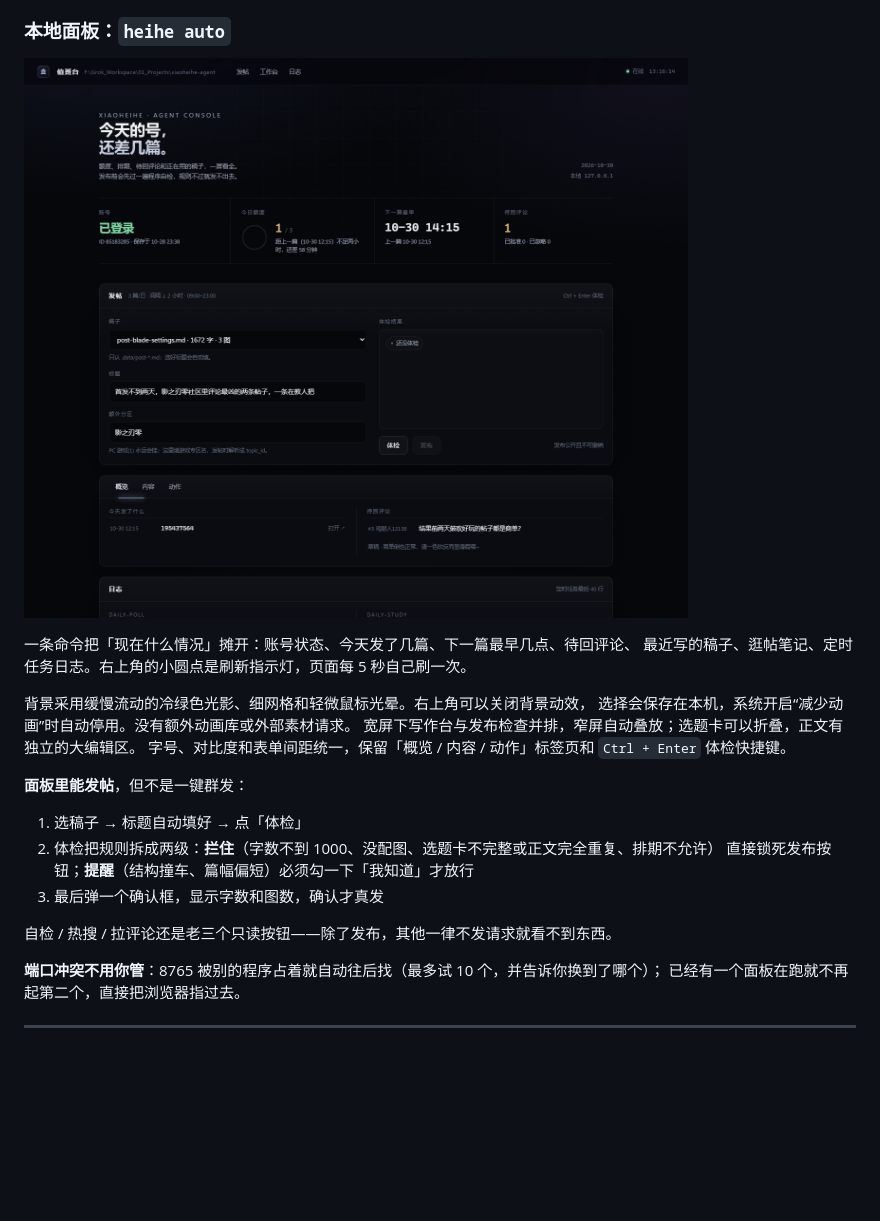
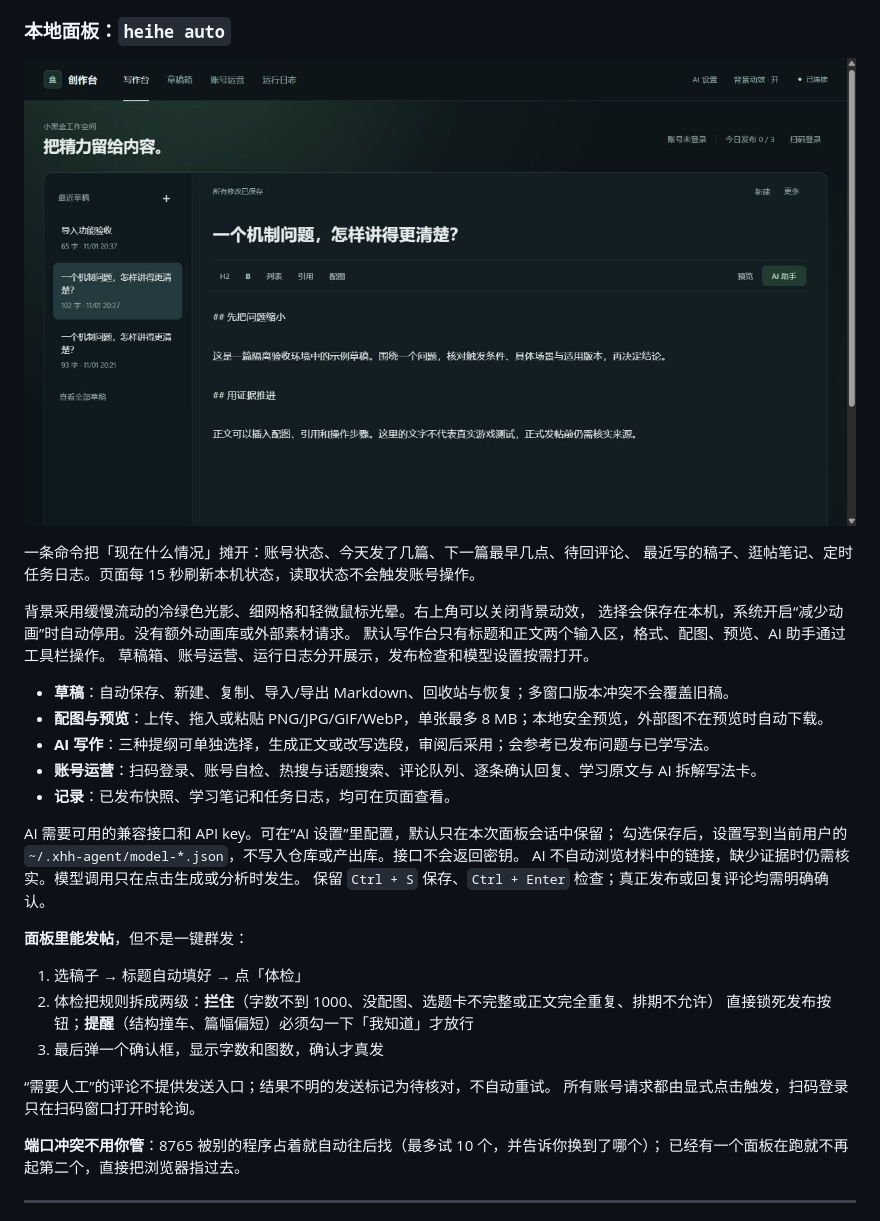
Before and after one commit to ylty1516/xiaoheihe-agent, a Markdown page: README.md, the part around the change. Drawn GitHub-style; pictures changed too: docs/images/webui.png; blank space fills up the shorter version.

```diff
--- a/README.md
+++ b/README.md
@@ -26,12 +26,23 @@ xhh publish --md 稿子.md --title "标题" --tag 1 --yes
 ![本地面板](docs/images/webui.png)
 
 一条命令把「现在什么情况」摊开：账号状态、今天发了几篇、下一篇最早几点、待回评论、
-最近写的稿子、逛帖笔记、定时任务日志。右上角的小圆点是刷新指示灯，页面每 5 秒自己刷一次。
+最近写的稿子、逛帖笔记、定时任务日志。页面每 15 秒刷新本机状态，读取状态不会触发账号操作。
 
 背景采用缓慢流动的冷绿色光影、细网格和轻微鼠标光晕。右上角可以关闭背景动效，
 选择会保存在本机，系统开启“减少动画”时自动停用。没有额外动画库或外部素材请求。
-宽屏下写作台与发布检查并排，窄屏自动叠放；选题卡可以折叠，正文有独立的大编辑区。
-字号、对比度和表单间距统一，保留「概览 / 内容 / 动作」标签页和 `Ctrl + Enter` 体检快捷键。
+默认写作台只有标题和正文两个输入区，格式、配图、预览、AI 助手通过工具栏操作。
+草稿箱、账号运营、运行日志分开展示，发布检查和模型设置按需打开。
+
+- **草稿**：自动保存、新建、复制、导入/导出 Markdown、回收站与恢复；多窗口版本冲突不会覆盖旧稿。
+- **配图与预览**：上传、拖入或粘贴 PNG/JPG/GIF/WebP，单张最多 8 MB；本地安全预览，外部图不在预览时自动下载。
+- **AI 写作**：三种提纲可单独选择，生成正文或改写选段，审阅后采用；会参考已发布问题与已学写法。
+- **账号运营**：扫码登录、账号自检、热搜与话题搜索、评论队列、逐条确认回复、学习原文与 AI 拆解写法卡。
+- **记录**：已发布快照、学习笔记和任务日志，均可在页面查看。
+
+AI 需要可用的兼容接口和 API key。可在“AI 设置”里配置，默认只在本次面板会话中保留；
+勾选保存后，设置写到当前用户的 `~/.xhh-agent/model-*.json`，不写入仓库或产出库。接口不会返回密钥。
+AI 不自动浏览材料中的链接，缺少证据时仍需核实。模型调用只在点击生成或分析时发生。
+保留 `Ctrl + S` 保存、`Ctrl + Enter` 检查；真正发布或回复评论均需明确确认。
 
 **面板里能发帖**，但不是一键群发：
 
@@ -40,7 +51,8 @@ xhh publish --md 稿子.md --title "标题" --tag 1 --yes
    直接锁死发布按钮；**提醒**（结构撞车、篇幅偏短）必须勾一下「我知道」才放行
 3. 最后弹一个确认框，显示字数和图数，确认才真发
 
-自检 / 热搜 / 拉评论还是老三个只读按钮——除了发布，其他一律不发请求就看不到东西。
+“需要人工”的评论不提供发送入口；结果不明的发送标记为待核对，不自动重试。
+所有账号请求都由显式点击触发，扫码登录只在扫码窗口打开时轮询。
 
 **端口冲突不用你管**：8765 被别的程序占着就自动往后找（最多试 10 个，并告诉你换到了哪个）；
 已经有一个面板在跑就不再起第二个，直接把浏览器指过去。
```
Also changed, not shown: docs/editorial-workflow.md (+9 -5 lines), 16 other files.
